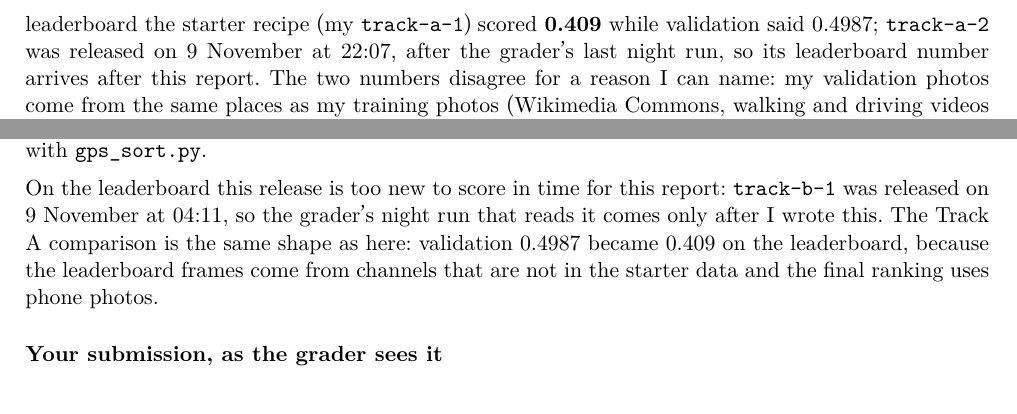
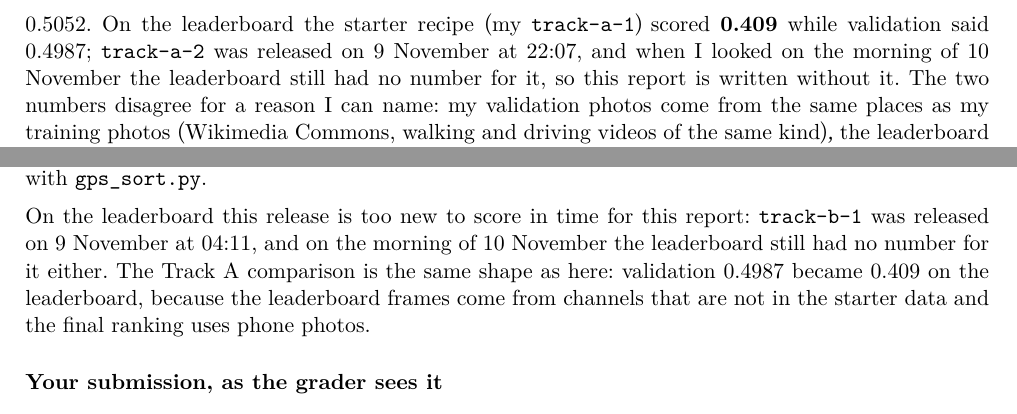
Before and after one commit to DemoGom/mas1004-assignment2, a LaTeX document (long_report/long_report.tex): two parts of pages 2 and 4 of 7, joined at a grey line, cut so that both start at the same text. Compiled offline with XeLaTeX.

Commit message:
Long report: the leaderboard had no number yet on the morning of 10 November

```diff
--- a/long_report/long_report.tex
+++ b/long_report/long_report.tex
@@ -95,8 +95,9 @@ release it, and my two Track A releases are the recipe alone with all 44,257
 starter photos. \texttt{track-a-2} is the recipe with the moving average and a
 validation score of 0.5052. On the leaderboard the starter recipe (my
 \texttt{track-a-1}) scored \textbf{0.409} while validation said 0.4987;
-\texttt{track-a-2} was released on 9 November at 22:07, after the grader's
-last night run, so its leaderboard number arrives after this report. The two
+\texttt{track-a-2} was released on 9 November at 22:07, and when I looked on
+the morning of 10 November the leaderboard still had no number for it, so this
+report is written without it. The two
 numbers disagree for a reason I can name: my validation photos come from the
 same places as my training photos (Wikimedia Commons, walking and driving
 videos of the same kind), the leaderboard uses frames from channels that are
@@ -158,8 +159,8 @@ I collected no extra photos yet; the next step I would take is phone photos
 sorted into the city folders with \texttt{gps\_sort.py}.
 
 On the leaderboard this release is too new to score in time for this report:
-\texttt{track-b-1} was released on 9 November at 04:11, so the grader's night
-run that reads it comes only after I wrote this. The Track A comparison is
+\texttt{track-b-1} was released on 9 November at 04:11, and on the morning of
+10 November the leaderboard still had no number for it either. The Track A comparison is
 the same shape as here: validation 0.4987 became 0.409 on the leaderboard,
 because the leaderboard frames come from channels that are not in the starter
 data and the final ranking uses phone photos.
```
